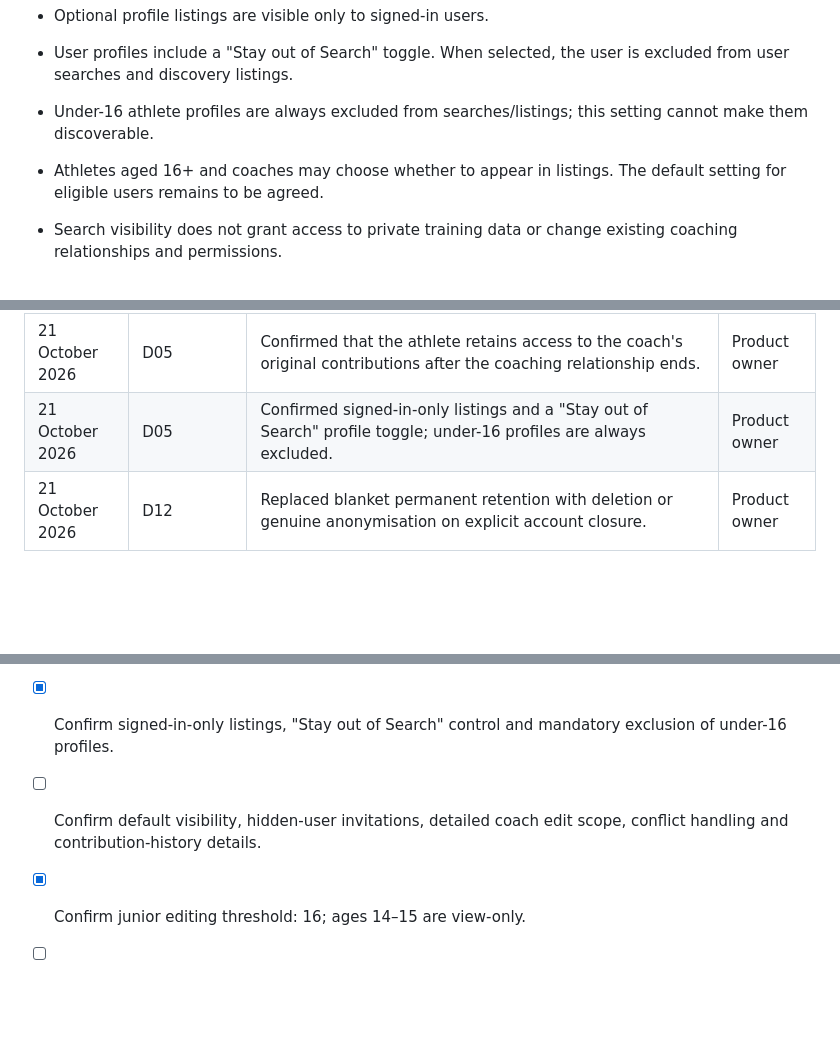
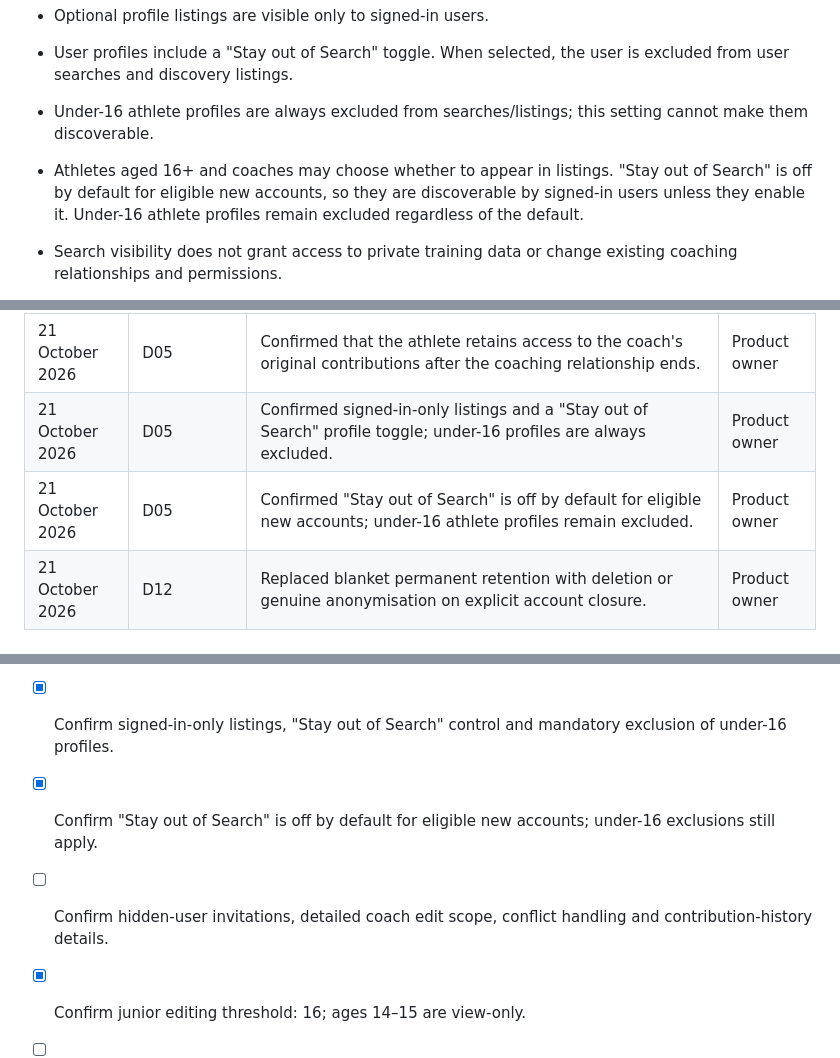
Before and after one commit to SwaranS/GoldPathArchery, a Markdown page: 01-product-decisions.md, 3 parts joined by grey strips. Drawn GitHub-style; blank space fills up the shorter version.

Commit message:
docs: default eligible profiles to discoverable

```diff
--- a/01-product-decisions.md
+++ b/01-product-decisions.md
@@ -90,7 +90,7 @@ Confirmed product direction:
 - Optional profile listings are visible only to signed-in users.
 - User profiles include a "Stay out of Search" toggle. When selected, the user is excluded from user searches and discovery listings.
 - Under-16 athlete profiles are always excluded from searches/listings; this setting cannot make them discoverable.
-- Athletes aged 16+ and coaches may choose whether to appear in listings. The default setting for eligible users remains to be agreed.
+- Athletes aged 16+ and coaches may choose whether to appear in listings. "Stay out of Search" is off by default for eligible new accounts, so they are discoverable by signed-in users unless they enable it. Under-16 athlete profiles remain excluded regardless of the default.
 - Search visibility does not grant access to private training data or change existing coaching relationships and permissions.
 
 - An athlete aged 16+ chooses each connected coach's plan access. For athletes under 16, the parent managing the junior profile makes that choice.
@@ -203,6 +203,7 @@ These are review suggestions, not commitments:
 | 21 October 2026 | D05 | Confirmed immediate loss of athlete-data access when coaching ends, with separate access to the coach's own proposals and authored revisions. | Product owner |
 | 21 October 2026 | D05 | Confirmed that the athlete retains access to the coach's original contributions after the coaching relationship ends. | Product owner |
 | 21 October 2026 | D05 | Confirmed signed-in-only listings and a "Stay out of Search" profile toggle; under-16 profiles are always excluded. | Product owner |
+| 21 October 2026 | D05 | Confirmed "Stay out of Search" is off by default for eligible new accounts; under-16 athlete profiles remain excluded. | Product owner |
 | 21 October 2026 | D12 | Replaced blanket permanent retention with deletion or genuine anonymisation on explicit account closure. | Product owner |
 
 ## Completion checklist
@@ -215,7 +216,8 @@ These are review suggestions, not commitments:
 - [x] Confirm immediate relationship-end revocation with a separate coach contribution history.
 - [x] Confirm the athlete retains their history of the coach's original contributions.
 - [x] Confirm signed-in-only listings, "Stay out of Search" control and mandatory exclusion of under-16 profiles.
-- [ ] Confirm default visibility, hidden-user invitations, detailed coach edit scope, conflict handling and contribution-history details.
+- [x] Confirm "Stay out of Search" is off by default for eligible new accounts; under-16 exclusions still apply.
+- [ ] Confirm hidden-user invitations, detailed coach edit scope, conflict handling and contribution-history details.
 - [x] Confirm junior editing threshold: 16; ages 14–15 are view-only.
 - [ ] Confirm verification and parent/junior transition rules.
 - [ ] Confirm initial scoring formats and totals versus individual-arrow entry.
```
